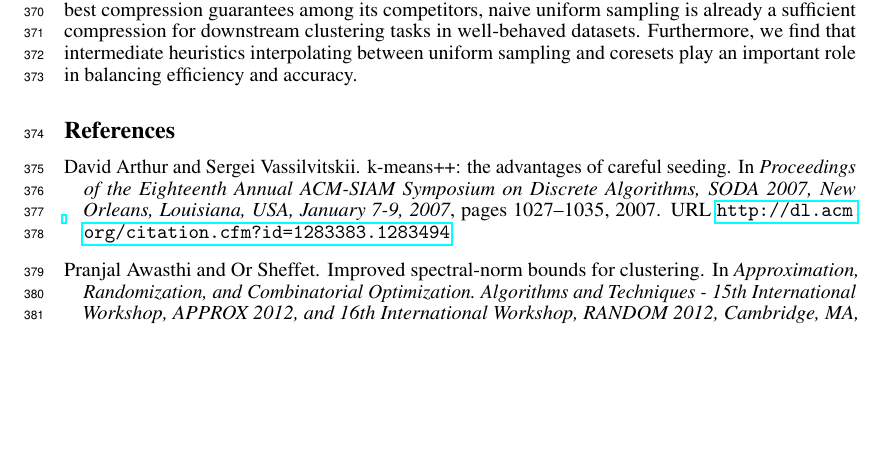
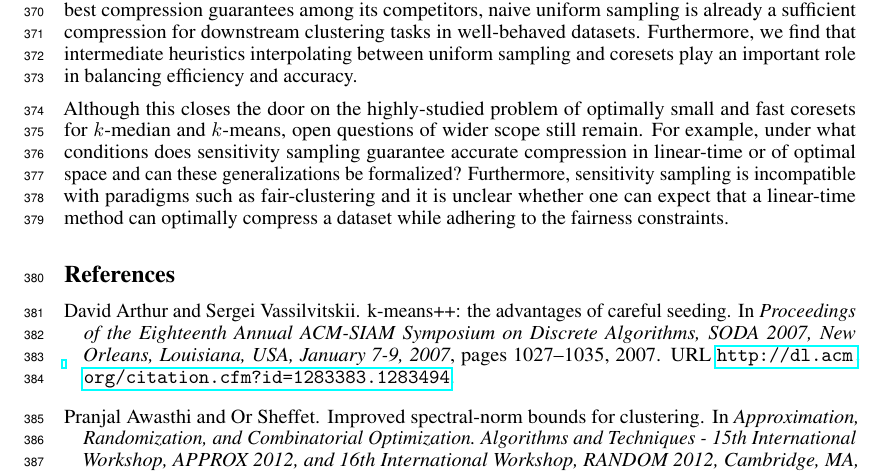
Before and after one commit to riccardo-torlaini/Fast-Coreset-Generation, a LaTeX paper (tex/main.tex, which reads tex/conclusion.tex): part of page 10 of 16, cut so that both start at the same text, the shorter picture padded with empty space. Compiled offline with pdfLaTeX.

Commit message:
Added a future-work section.

```diff
--- a/tex/conclusion.tex
+++ b/tex/conclusion.tex
@@ -6,3 +6,8 @@ conducted a thorough experimental analysis comparing this algorithm with fast sa
 achieves the best compression guarantees among its competitors, naive uniform sampling is already a sufficient compression for downstream clustering tasks in
 well-behaved datasets. Furthermore, we find that intermediate heuristics interpolating between uniform sampling and coresets play an important role in
 balancing efficiency and accuracy.
+
+Although this closes the door on the highly-studied problem of optimally small and fast coresets for $k$-median and $k$-means, open questions of wider scope
+still remain. For example, under what conditions does sensitivity sampling guarantee accurate compression in linear-time or of optimal space and can these
+generalizations be formalized? Furthermore, sensitivity sampling is incompatible with paradigms such as fair-clustering and it is unclear whether one can
+expect that a linear-time method can optimally compress a dataset while adhering to the fairness constraints.
```
